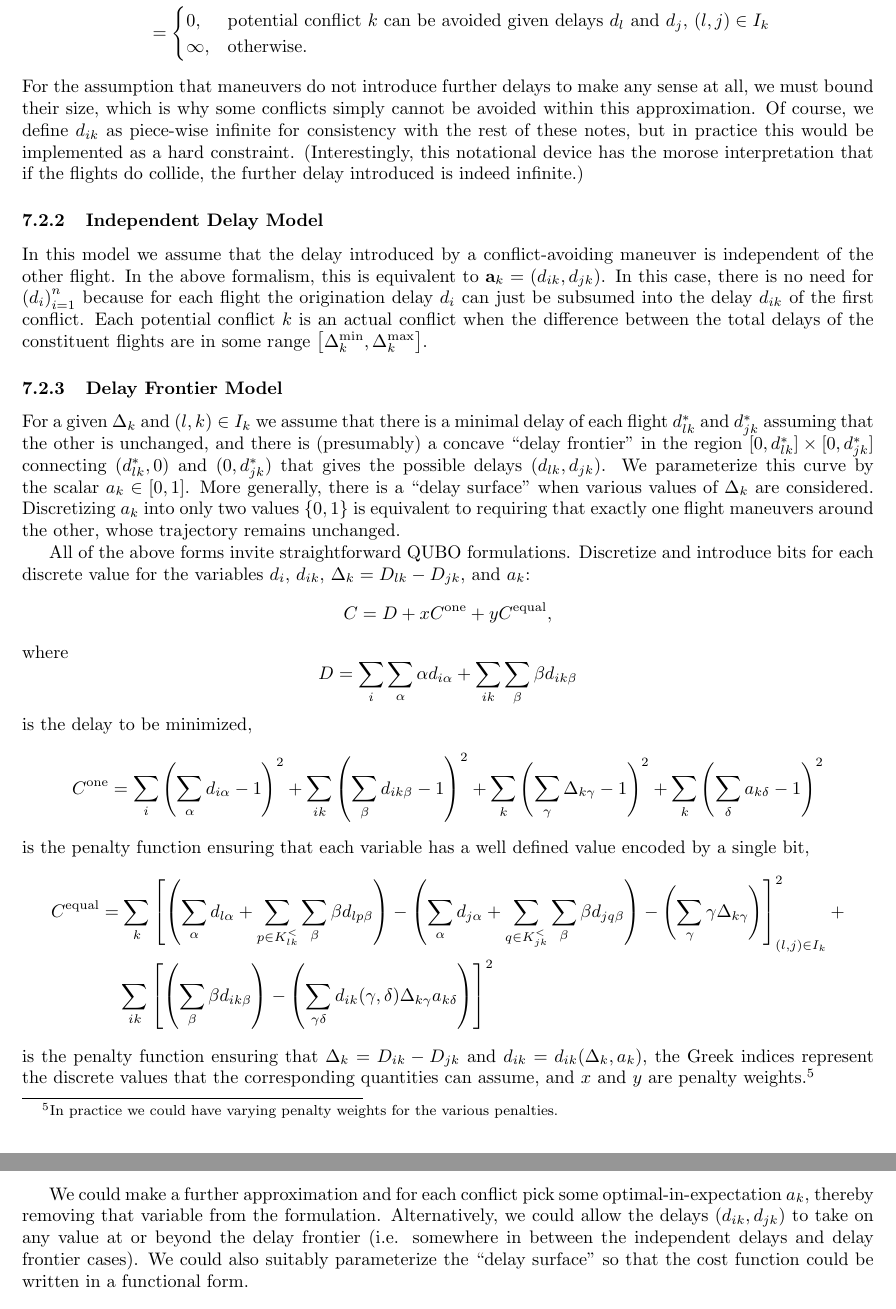
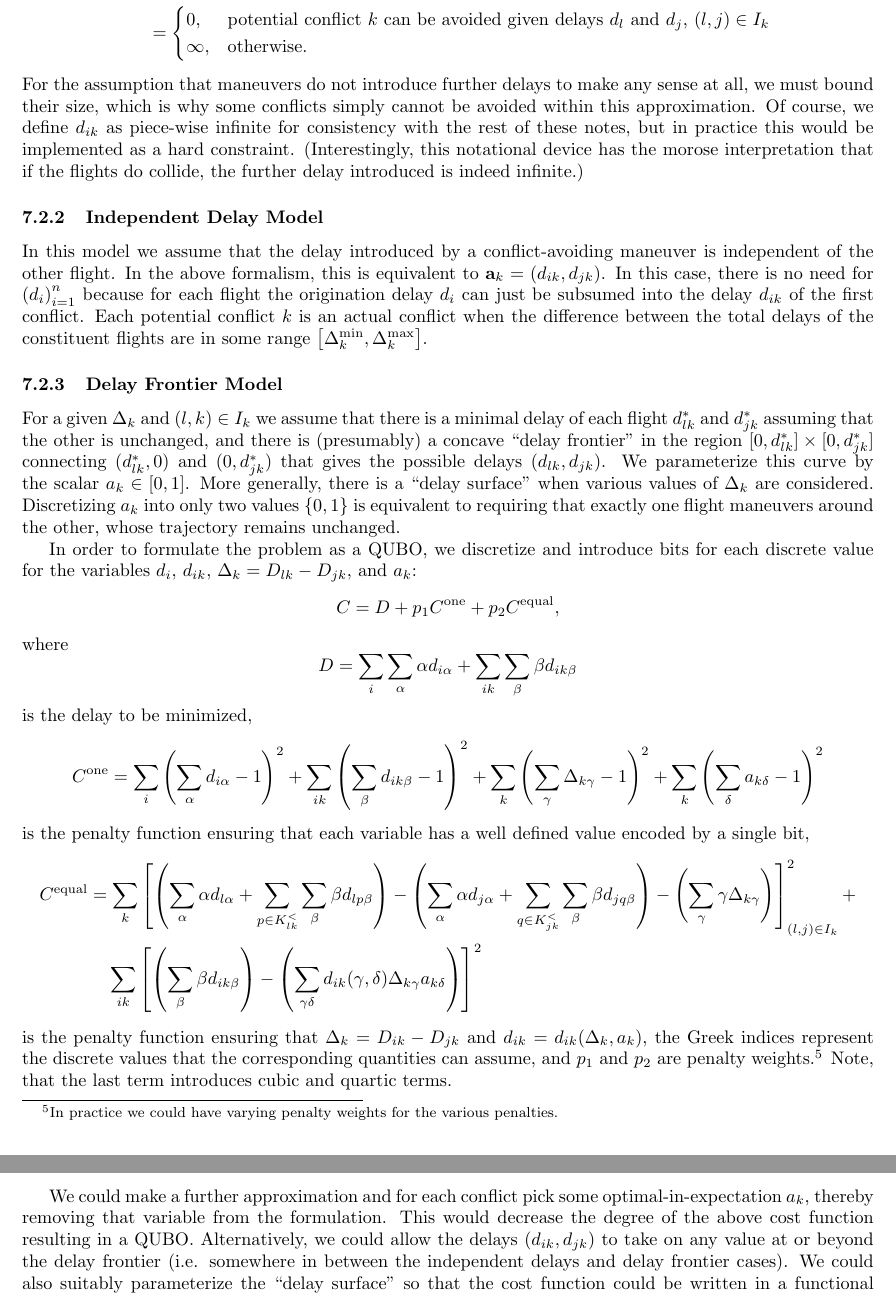
Before and after one commit to ventugithub/QCFATM, a LaTeX document (notes/problem_formulation/atm_problem.tex): two parts of pages 5 and 6 of 8, joined at a grey line, cut so that both start at the same text. Compiled offline with pdfLaTeX.

Commit message:
Added remark on quartic terms in delay frontier model

```diff
--- a/notes/problem_formulation/atm_problem.tex
+++ b/notes/problem_formulation/atm_problem.tex
@@ -258,10 +258,9 @@ We parameterize this curve by the scalar $a_{k} \in [0, 1]$.
 More generally, there is a ``delay surface'' when various values of $\Delta_{k}$ are considered.
 Discretizing $a_k$ into only two values $\{0, 1\}$ is equivalent to requiring that exactly one flight maneuvers around the other, whose trajectory remains unchanged.
 
-All of the above forms invite straightforward QUBO formulations.
-Discretize and introduce bits for each discrete value for the variables $d_i$, $d_{ik}$, $\Delta_k = D_{lk} - D_{jk}$, and $a_k$:
+In order to formulate the problem as a QUBO, we discretize and introduce bits for each discrete value for the variables $d_i$, $d_{ik}$, $\Delta_k = D_{lk} - D_{jk}$, and $a_k$:
 \begin{equation*}
-    C = D + x C^{\mathrm{one}} + y C^{\mathrm{equal}},
+    C = D + p_1 C^{\mathrm{one}} + p_2 C^{\mathrm{equal}},
 \end{equation*}
 where
 \begin{equation*}
@@ -287,9 +286,9 @@ is the penalty function ensuring that each variable has a well defined value enc
 C^{\mathrm{equal}}
 &=
 \sum_{k} \left[
-\left(\sum_{\alpha} d_{l\alpha} + \sum_{p \in K^<_{lk}} \sum_{\beta} \beta d_{lp\beta}\right)
+\left(\sum_{\alpha} \alpha d_{l\alpha} + \sum_{p \in K^<_{lk}} \sum_{\beta} \beta d_{lp\beta}\right)
 -
-\left(\sum_{\alpha} d_{j\alpha} + \sum_{q \in K^<_{jk}} \sum_{\beta} \beta d_{jq\beta}\right)
+\left(\sum_{\alpha} \alpha d_{j\alpha} + \sum_{q \in K^<_{jk}} \sum_{\beta} \beta d_{jq\beta}\right)
 -
 \left(\sum_{\gamma} \gamma \Delta_{k\gamma}\right)\right]_{(l, j) \in I_k }^2
 + \\
@@ -299,9 +298,11 @@ C^{\mathrm{equal}}
 \left(\sum_{\gamma \delta} d_{ik} (\gamma, \delta) \Delta_{k\gamma} a_{k\delta}\right)\right]^2
 \end{align*}
 is the penalty function ensuring that $\Delta_k = D_{ik} - D_{jk}$ and $d_{ik} = d_{ik}(\Delta_k, a_k)$,
-the Greek indices represent the discrete values that the corresponding quantities can assume, and $x$ and $y$ are penalty weights.\footnote{In practice we could have varying penalty weights for the various penalties.}
+the Greek indices represent the discrete values that the corresponding quantities can assume, and $p_1$ and $p_2$ are penalty weights.\footnote{In practice we could have varying penalty weights for the various penalties.}
+Note, that the last term introduces cubic and quartic terms.
 
 We could make a further approximation and for each conflict pick some optimal-in-expectation $a_k$, thereby removing that variable from the formulation.
+This would decrease the degree of the above cost function resulting in a QUBO.
 Alternatively, we could allow the delays $(d_{ik}, d_{jk})$ to take on any value at or beyond the delay frontier (i.e. somewhere in between the independent delays and delay frontier cases).
 We could also suitably parameterize the ``delay surface'' so that the cost function could be written in a functional form.
 
```
Also changed, not shown: notes/problem_formulation/atm_problem.pdf, notes/problem_formulation/atm_problem.tex (2 more changed lines), 1 other file.
